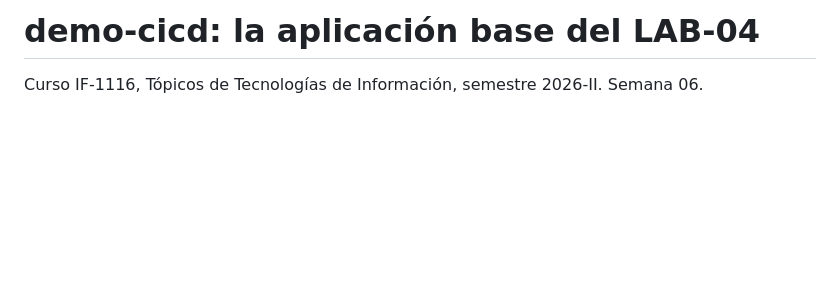
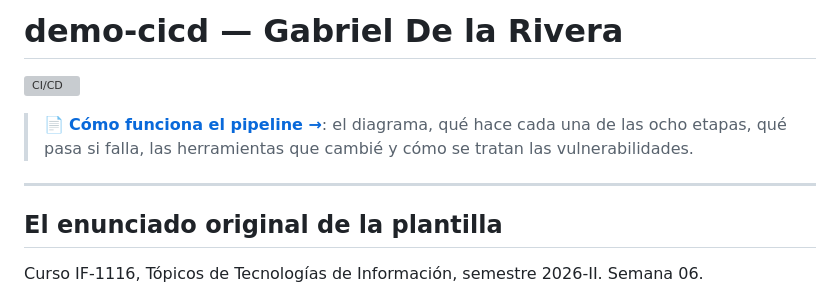
Before and after one commit to Gabrieldla/demo-cicd, a Markdown page: README.md, the part around the change. GitHub-like rendering; blank space fills up the shorter version; grey boxes are pictures that could not be loaded.

Commit message:
Documentar el pipeline y agregar el badge

```diff
--- a/README.md
+++ b/README.md
@@ -1,4 +1,14 @@
-# demo-cicd: la aplicación base del LAB-04
+# demo-cicd — Gabriel De la Rivera
+
+[![CI/CD](https://github.com/Gabrieldla/demo-cicd/actions/workflows/ci-cd.yml/badge.svg)](https://github.com/Gabrieldla/demo-cicd/actions/workflows/ci-cd.yml)
+
+> 📄 **[Cómo funciona el pipeline →](./PIPELINE.md)**: el diagrama, qué hace cada una de las ocho
+> etapas, qué pasa si falla, las herramientas que cambié y cómo se tratan las vulnerabilidades.
+
+---
+
+## El enunciado original de la plantilla
+
 
 Curso IF-1116, Tópicos de Tecnologías de Información, semestre 2026-II. Semana 06.
 
```
Also changed, not shown: PIPELINE.md (added, +67 -0 lines).
